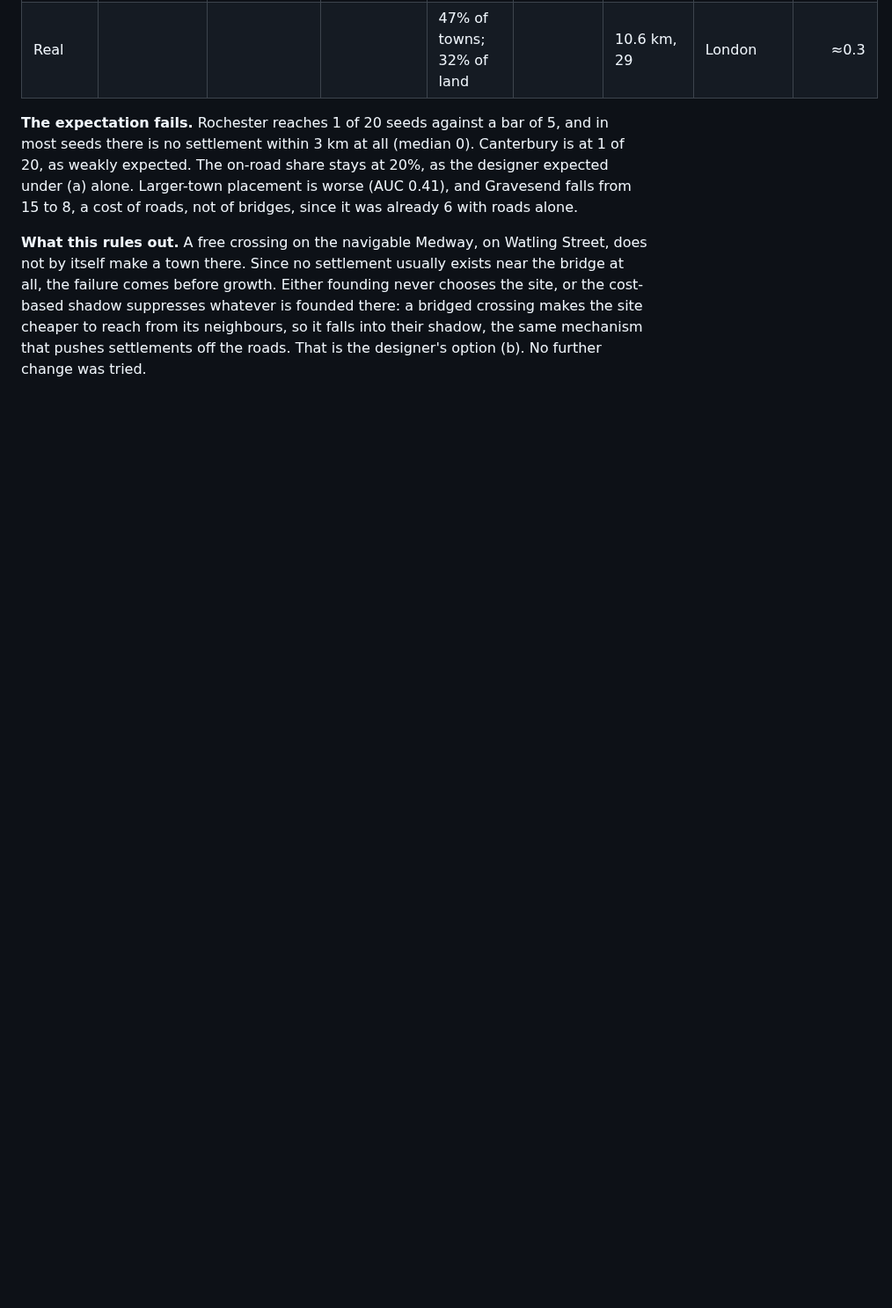
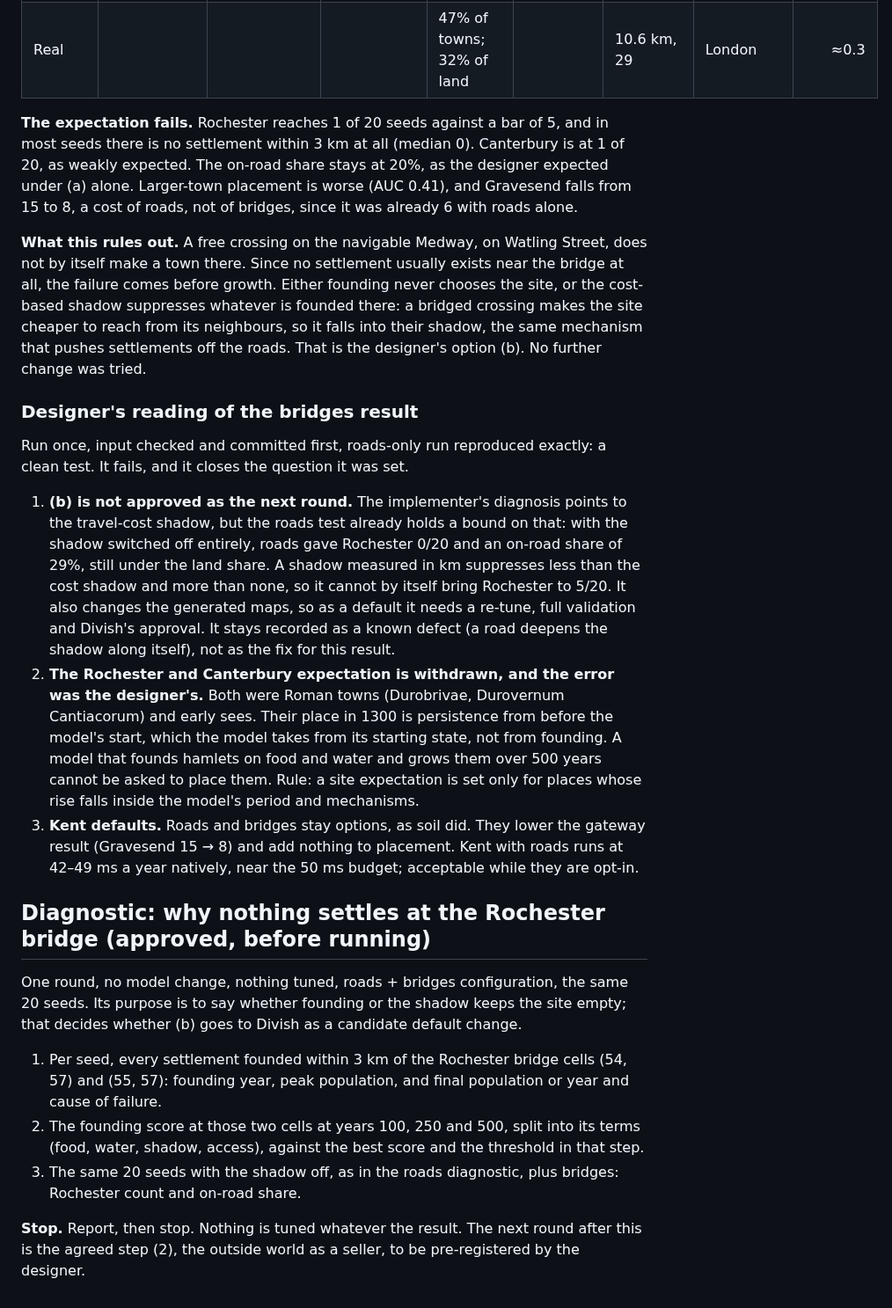
Before and after one commit to tenebrius/Hinterlands, a Markdown page: docs/real-terrain-experiments.md, the part around the change. Shown at 88% size. Rendered like a GitHub page; blank space fills up the shorter version.

```diff
--- a/docs/real-terrain-experiments.md
+++ b/docs/real-terrain-experiments.md
@@ -337,3 +337,21 @@ Bridges are opt-in (`road_bridges` in `data/real/kent/map-bridges.json`), so the
 **The expectation fails.** Rochester reaches 1 of 20 seeds against a bar of 5, and in most seeds there is no settlement within 3 km at all (median 0). Canterbury is at 1 of 20, as weakly expected. The on-road share stays at 20%, as the designer expected under (a) alone. Larger-town placement is worse (AUC 0.41), and Gravesend falls from 15 to 8, a cost of roads, not of bridges, since it was already 6 with roads alone.
 
 **What this rules out.** A free crossing on the navigable Medway, on Watling Street, does not by itself make a town there. Since no settlement usually exists near the bridge at all, the failure comes before growth. Either founding never chooses the site, or the cost-based shadow suppresses whatever is founded there: a bridged crossing makes the site cheaper to reach from its neighbours, so it falls into their shadow, the same mechanism that pushes settlements off the roads. That is the designer's option (b). No further change was tried.
+
+### Designer's reading of the bridges result
+
+Run once, input checked and committed first, roads-only run reproduced exactly: a clean test. It fails, and it closes the question it was set.
+
+1. **(b) is not approved as the next round.** The implementer's diagnosis points to the travel-cost shadow, but the roads test already holds a bound on that: with the shadow switched off entirely, roads gave Rochester 0/20 and an on-road share of 29%, still under the land share. A shadow measured in km suppresses less than the cost shadow and more than none, so it cannot by itself bring Rochester to 5/20. It also changes the generated maps, so as a default it needs a re-tune, full validation and Divish's approval. It stays recorded as a known defect (a road deepens the shadow along itself), not as the fix for this result.
+2. **The Rochester and Canterbury expectation is withdrawn, and the error was the designer's.** Both were Roman towns (Durobrivae, Durovernum Cantiacorum) and early sees. Their place in 1300 is persistence from before the model's start, which the model takes from its starting state, not from founding. A model that founds hamlets on food and water and grows them over 500 years cannot be asked to place them. Rule: a site expectation is set only for places whose rise falls inside the model's period and mechanisms.
+3. **Kent defaults.** Roads and bridges stay options, as soil did. They lower the gateway result (Gravesend 15 → 8) and add nothing to placement. Kent with roads runs at 42–49 ms a year natively, near the 50 ms budget; acceptable while they are opt-in.
+
+## Diagnostic: why nothing settles at the Rochester bridge (approved, before running)
+
+One round, no model change, nothing tuned, roads + bridges configuration, the same 20 seeds. Its purpose is to say whether founding or the shadow keeps the site empty; that decides whether (b) goes to Divish as a candidate default change.
+
+1. Per seed, every settlement founded within 3 km of the Rochester bridge cells (54, 57) and (55, 57): founding year, peak population, and final population or year and cause of failure.
+2. The founding score at those two cells at years 100, 250 and 500, split into its terms (food, water, shadow, access), against the best score and the threshold in that step.
+3. The same 20 seeds with the shadow off, as in the roads diagnostic, plus bridges: Rochester count and on-road share.
+
+**Stop.** Report, then stop. Nothing is tuned whatever the result. The next round after this is the agreed step (2), the outside world as a seller, to be pre-registered by the designer.
```
Also changed, not shown: docs/designer-context.md (+7 -3 lines).
